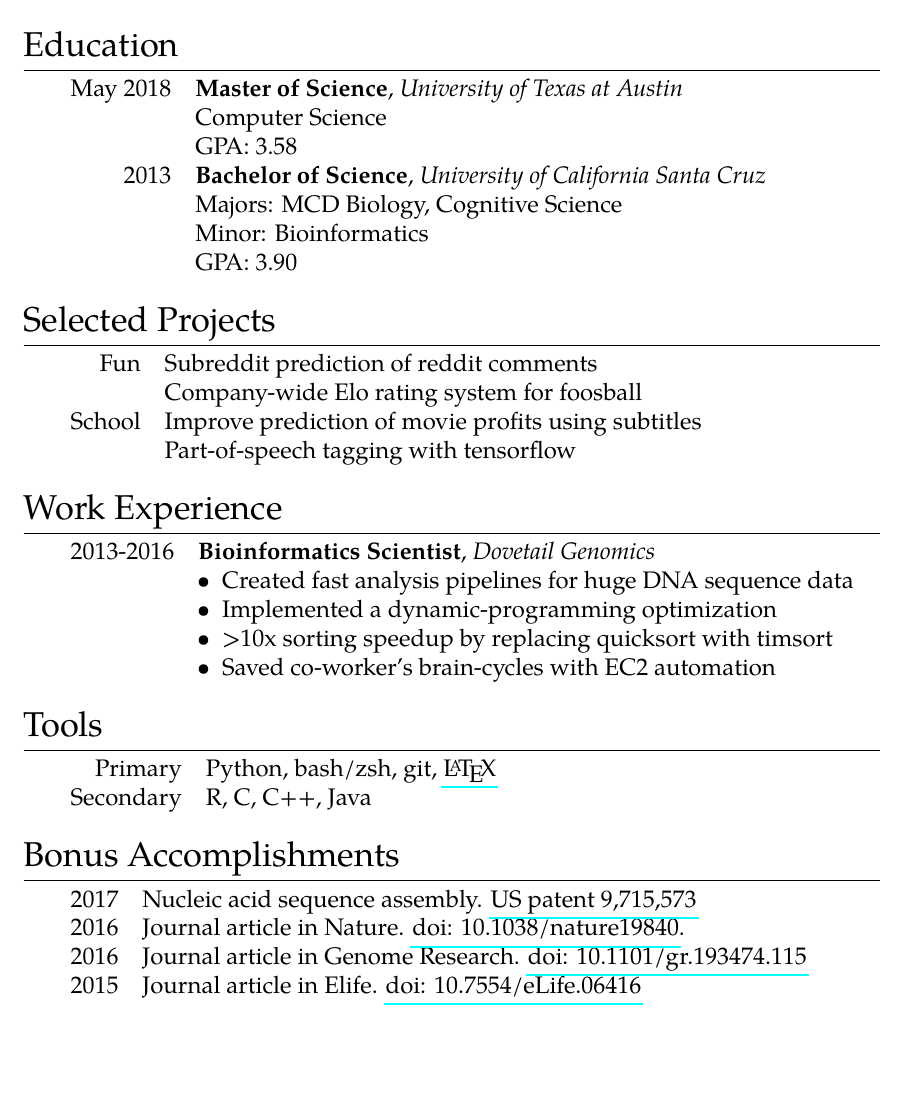
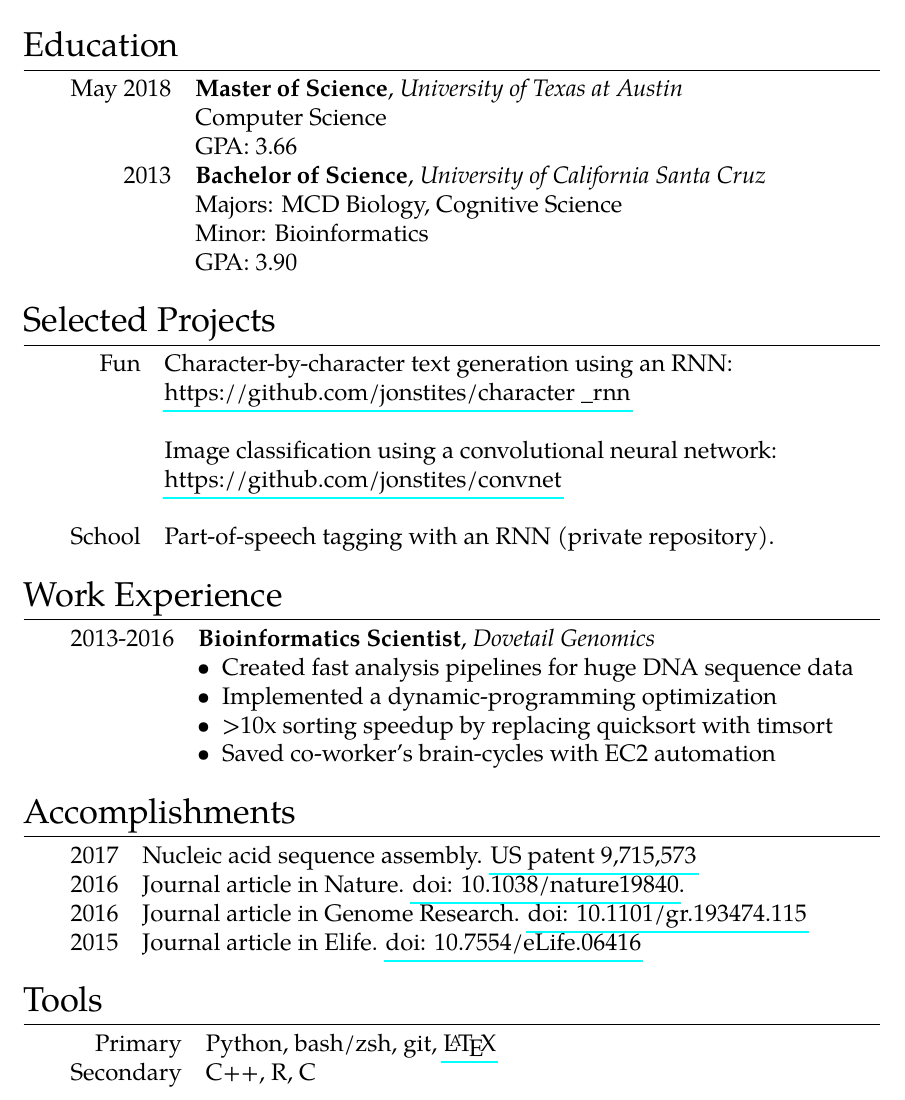
Before and after one commit to jonstites/resume, a LaTeX CV (jonstites_resume.tex): part of the page, cut so that both start at the same text, the shorter picture padded with empty space. Compiled offline with pdfLaTeX.

Commit message:
updated projects, minor revisions

```diff
--- a/jonstites_resume.tex
+++ b/jonstites_resume.tex
@@ -1,6 +1,6 @@
 \documentclass[12pt]{extarticle}
 
-\usepackage{geometry}
+\usepackage[bmargin=1in]{geometry}
 \usepackage[T1]{fontenc}
 \usepackage{tgpagella}
 
@@ -43,6 +43,20 @@
 	{\href{https://jonstites.com}{https://jonstites.com}}
 }
 
+\newcommand*{\charrnn}{
+	Character-by-character text generation using an RNN: \\
+	& {\href{https://github.com/jonstites/character_rnn}{https://github.com/jonstites/character \textunderscore rnn}}
+}
+
+\newcommand*{\convnet}{
+	Image classification using a convolutional neural network: \\
+	& {\href{https://github.com/jonstites/convnet}{https://github.com/jonstites/convnet}}
+}
+
+\newcommand*{\postagging}{
+	Part-of-speech tagging with an RNN (private repository).
+}
+
 \newcommand*{\xenopus}{
 	Session, Adam M., Yoshinobu Uno, Taejoon Kwon, et al.
 	“Genome Evolution in the Allotetraploid Frog Xenopus Laevis.”
@@ -68,7 +82,7 @@
 	\begin{tabular}{rl}
 		May 2018  & \textbf{Master of Science}, \textit{University of Texas at Austin} \\
 				  & Computer Science \\
-          		  & GPA: 3.58 \\
+          		  & GPA: 3.66 \\
 		2013 	  & \textbf{Bachelor of Science}, \textit{University of California Santa Cruz} \\
 				  & Majors: MCD Biology, Cognitive Science \\
 		  		  & Minor: Bioinformatics \\
@@ -79,10 +93,9 @@
 \newcommand*{\Projects}{
 	\section{Selected Projects}
 	\begin{tabular}{rl}
-	Fun & Subreddit prediction of reddit comments \\
-		& Company-wide Elo rating system for foosball \\
-	School & Improve prediction of movie profits using subtitles\\
-           & Part-of-speech tagging with tensorflow \\
+	Fun & \charrnn \\ \\
+		& \convnet \\ \\
+	School & \postagging \\
 	\end{tabular}
 }
 
@@ -91,7 +104,7 @@
 	\begin{tabular}{rl}
 	Primary   & Python, bash/zsh, git,
 			  \href{http://stevehanov.ca/blog/resume_comic.png}{\LaTeX} \\
-	Secondary & R, C, C++, Java \\
+	Secondary & C++, R, C \\
 	\end{tabular}
 }
 
@@ -108,8 +121,8 @@
 	\end{tabular}
 }
 
-\newcommand*{\Bonus}{
-	\section{Bonus Accomplishments}
+\newcommand*{\Accomplishments}{
+	\section{Accomplishments}
 	\begin{tabular}{rl}
 	2017 & Nucleic acid sequence assembly.
 	\href{https://patents.google.com/patent/US9715573B2}
@@ -136,7 +149,7 @@
 \Education
 \Projects
 \Work
+\Accomplishments
 \Tools
-\Bonus
 
 \end{document}
```
